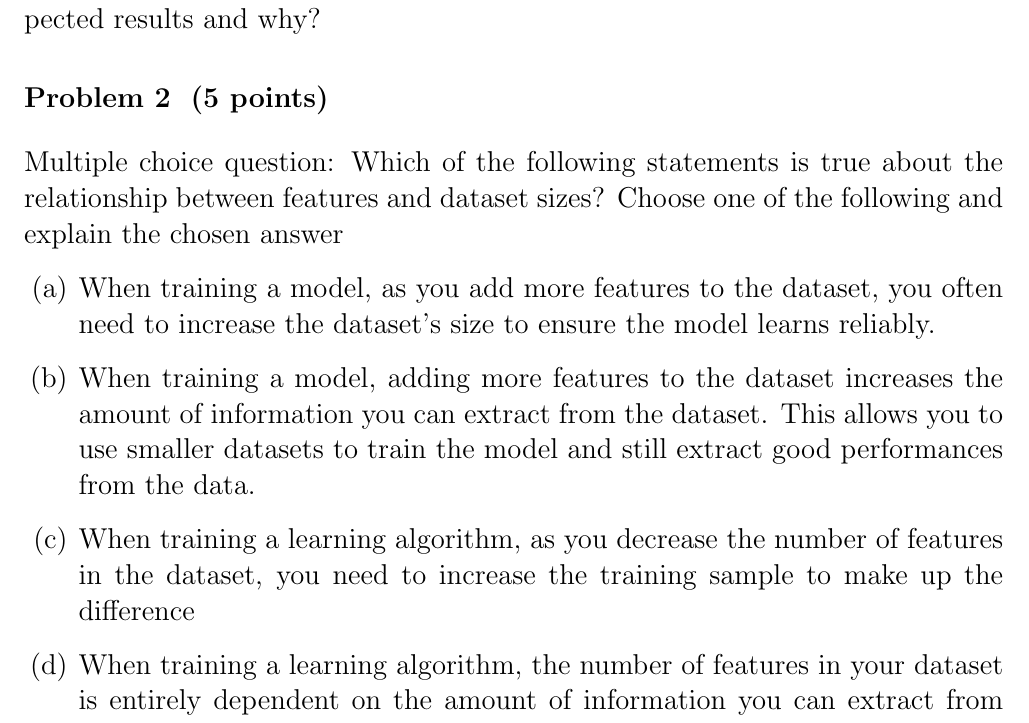
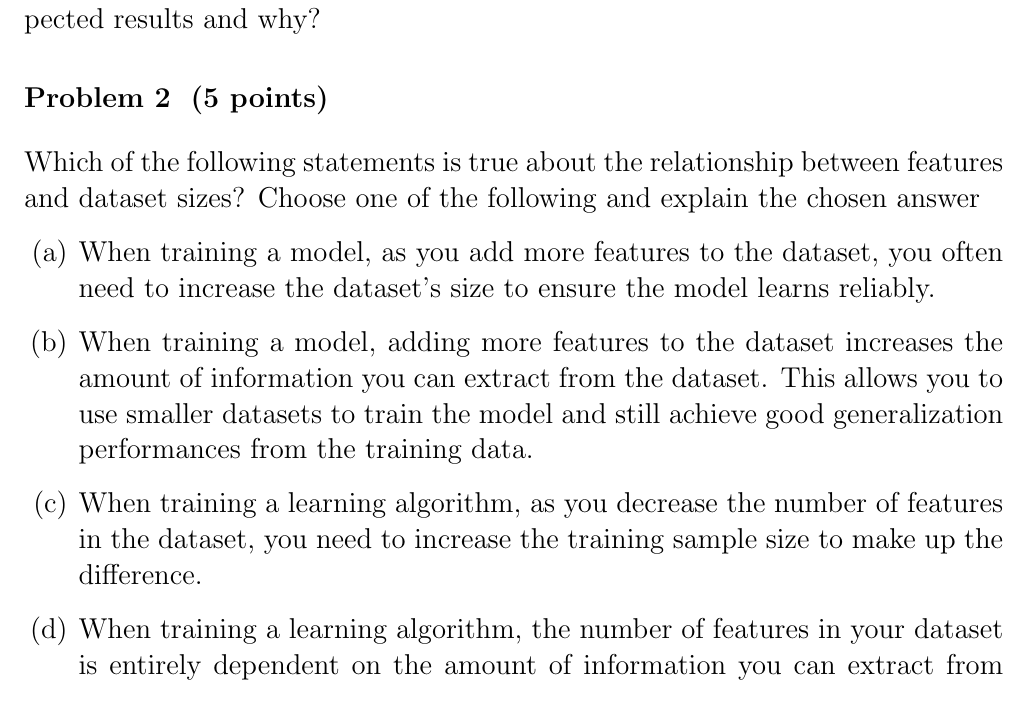
Before and after one commit to neuroneural/Deep_Learning_Catalyst, a LaTeX problem sheet (homeworks/homework1/homework01_template.tex): part of page 1 of 5, cut so that both start at the same text. Compiled offline with pdfLaTeX.

Commit message:
problem 2

```diff
--- a/homeworks/homework1/homework01_template.tex
+++ b/homeworks/homework1/homework01_template.tex
@@ -86,14 +86,11 @@ Note: this is the distribution of questions:
 
 \problem{5} What is the difference between Root Mean Squared Error (RMSE) and Mean Squared Error(MSE). Describe the context in which they will be most useful? Which of these losses penalizes large differences between the predicted and expected results and why?
 
-
-
-
-\problem{5} Multiple choice question: Which of the following statements is true about the relationship between features and dataset sizes? Choose one of the following and explain the chosen answer
+\problem{5} Which of the following statements is true about the relationship between features and dataset sizes? Choose one of the following and explain the chosen answer
 \begin{enumerate}
   \item When training a model, as you add more features to the dataset, you often need to increase the dataset's size to ensure the model learns reliably.
-  \item When training a model, adding more features to the dataset increases the amount of information you can extract from the dataset. This allows you to use smaller datasets to train the model and still extract good performances from the data.
-  \item When training a learning algorithm, as you decrease the number of features in the dataset, you need to increase the training sample to make up the difference
+  \item When training a model, adding more features to the dataset increases the amount of information you can extract from the dataset. This allows you to use smaller datasets to train the model and still achieve good generalization performances from the training data.
+  \item When training a learning algorithm, as you decrease the number of features in the dataset, you need to increase the training sample size to make up the difference.
   \item When training a learning algorithm, the number of features in your dataset is entirely dependent on the amount of information you can extract from the dataset.
 \end{enumerate}
 
```
